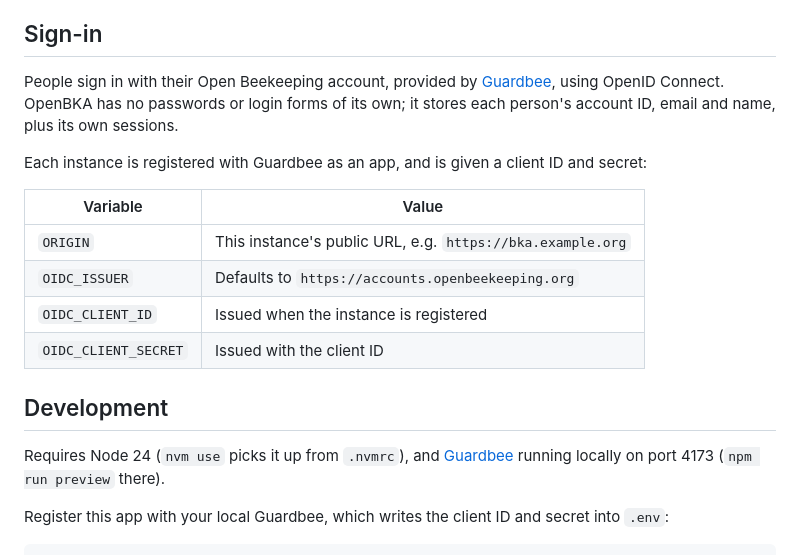
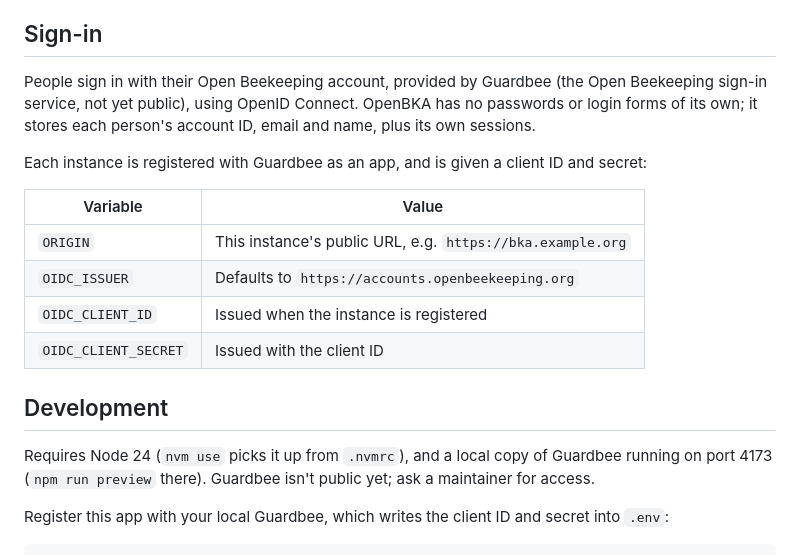
Before and after one commit to OpenBeekeeping/openbka, a Markdown page: README.md, the part around the change. Drawn GitHub-style.

Commit message:
README: Guardbee isn't public yet
Co-Authored-By: Claude Opus 5.5 <noreply@anthropic.com>

```diff
--- a/README.md
+++ b/README.md
@@ -16,7 +16,7 @@ It's serverless by design: no servers to patch, no database exposed to the inter
 
 ## Sign-in
 
-People sign in with their Open Beekeeping account, provided by [Guardbee](https://github.com/OpenBeekeeping/guardbee), using OpenID Connect. OpenBKA has no passwords or login forms of its own; it stores each person's account ID, email and name, plus its own sessions.
+People sign in with their Open Beekeeping account, provided by Guardbee (the Open Beekeeping sign-in service, not yet public), using OpenID Connect. OpenBKA has no passwords or login forms of its own; it stores each person's account ID, email and name, plus its own sessions.
 
 Each instance is registered with Guardbee as an app, and is given a client ID and secret:
 
@@ -29,7 +29,7 @@ Each instance is registered with Guardbee as an app, and is given a client ID an
 
 ## Development
 
-Requires Node 24 (`nvm use` picks it up from `.nvmrc`), and [Guardbee](../guardbee) running locally on port 4173 (`npm run preview` there).
+Requires Node 24 (`nvm use` picks it up from `.nvmrc`), and a local copy of Guardbee running on port 4173 (`npm run preview` there). Guardbee isn't public yet; ask a maintainer for access.
 
 Register this app with your local Guardbee, which writes the client ID and secret into `.env`:
 
```
